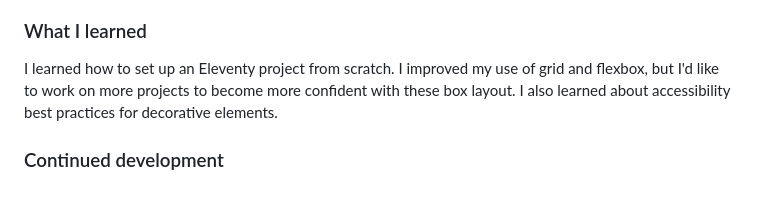
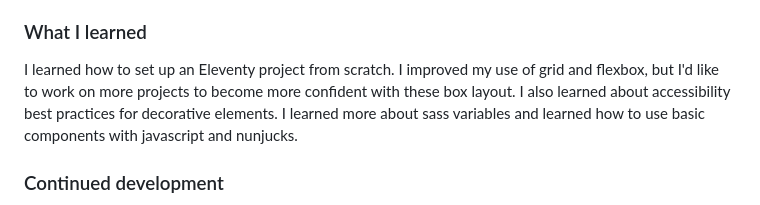
Before and after one commit to DarekRepos/FAQ-accordion, a Markdown page: README.md, the part around the change. Drawn GitHub-style.

Commit message:
Added text to the readme in "what i learned" section

```diff
--- a/README.md
+++ b/README.md
@@ -60,7 +60,7 @@ mobile view
 
 ### What I learned
 
-I learned how to set up an Eleventy project from scratch. I improved my use of grid and flexbox, but I'd like to work on more projects to become more confident with these box layout. I also learned about accessibility best practices for decorative elements.
+I learned how to set up an Eleventy project from scratch. I improved my use of grid and flexbox, but I'd like to work on more projects to become more confident with these box layout. I also learned about accessibility best practices for decorative elements. I learned more about sass variables and learned how to use basic components with javascript and nunjucks.
 
 ### Continued development
 
```
